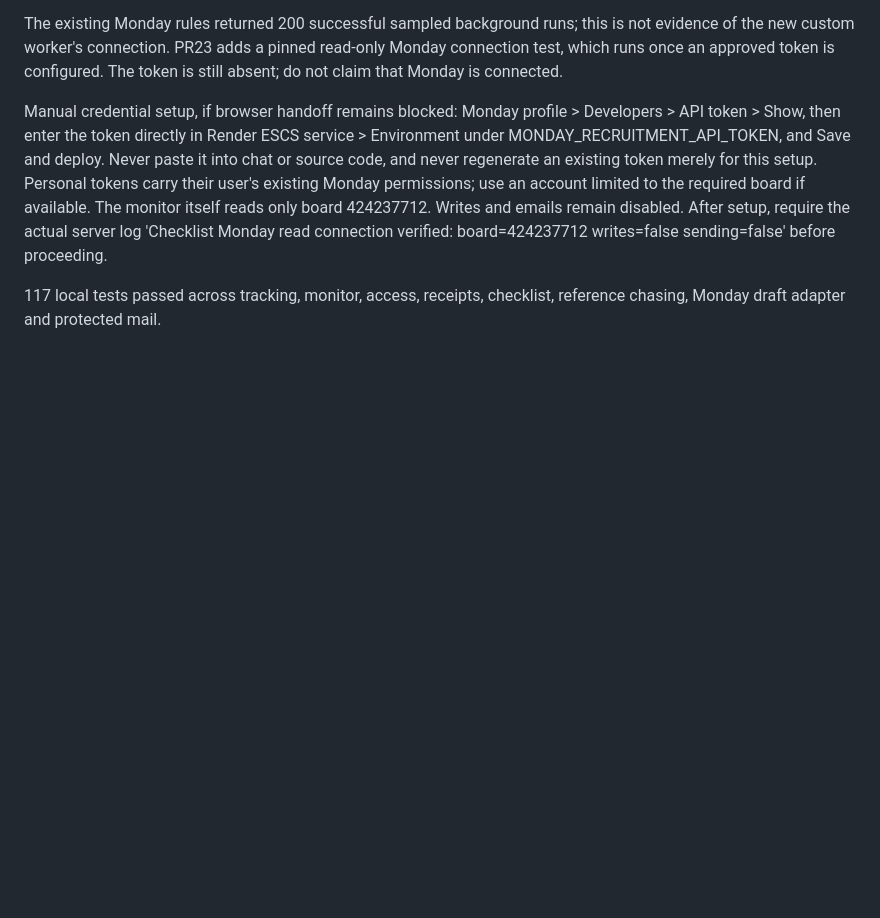
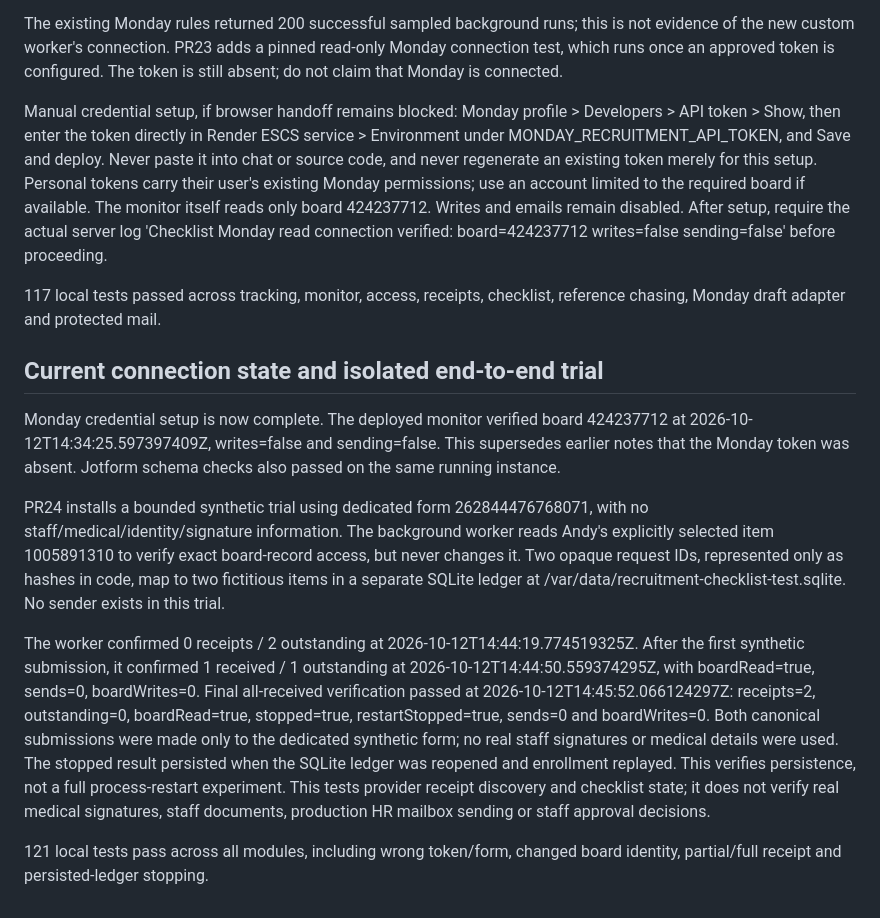
Before and after one commit to acnotpc/ESCS, a Markdown page: RECRUITMENT_CHECKLIST_SETUP.md, the part around the change. GitHub-like rendering; blank space fills up the shorter version.

Commit message:
Record successful live isolated receipt and stopping trial

```diff
--- a/RECRUITMENT_CHECKLIST_SETUP.md
+++ b/RECRUITMENT_CHECKLIST_SETUP.md
@@ -167,3 +167,33 @@ verified: board=424237712 writes=false sending=false' before proceeding.
 
 117 local tests passed across tracking, monitor, access, receipts, checklist,
 reference chasing, Monday draft adapter and protected mail.
+
+## Current connection state and isolated end-to-end trial
+
+Monday credential setup is now complete. The deployed monitor verified board
+424237712 at 2026-10-12T14:34:25.597397409Z, writes=false and sending=false.
+This supersedes earlier notes that the Monday token was absent. Jotform schema
+checks also passed on the same running instance.
+
+PR24 installs a bounded synthetic trial using dedicated form 262844476768071,
+with no staff/medical/identity/signature information. The background worker reads
+Andy's explicitly selected item 1005891310 to verify exact board-record access,
+but never changes it. Two opaque request IDs, represented only as hashes in
+code, map to two fictitious items in a separate SQLite ledger at
+/var/data/recruitment-checklist-test.sqlite. No sender exists in this trial.
+
+The worker confirmed 0 receipts / 2 outstanding at 2026-10-12T14:44:19.774519325Z.
+After the first synthetic submission, it confirmed 1 received / 1 outstanding
+at 2026-10-12T14:44:50.559374295Z, with boardRead=true, sends=0, boardWrites=0.
+Final all-received verification passed at 2026-10-12T14:45:52.066124297Z:
+receipts=2, outstanding=0, boardRead=true, stopped=true, restartStopped=true,
+sends=0 and boardWrites=0. Both canonical submissions were made only to the
+dedicated synthetic form; no real staff signatures or medical details were used.
+The stopped result persisted when the SQLite ledger was reopened and enrollment
+replayed. This verifies persistence, not a full process-restart experiment.
+This tests provider receipt
+discovery and checklist state; it does not verify real medical signatures, staff
+documents, production HR mailbox sending or staff approval decisions.
+
+121 local tests pass across all modules, including wrong token/form, changed
+board identity, partial/full receipt and persisted-ledger stopping.
```
